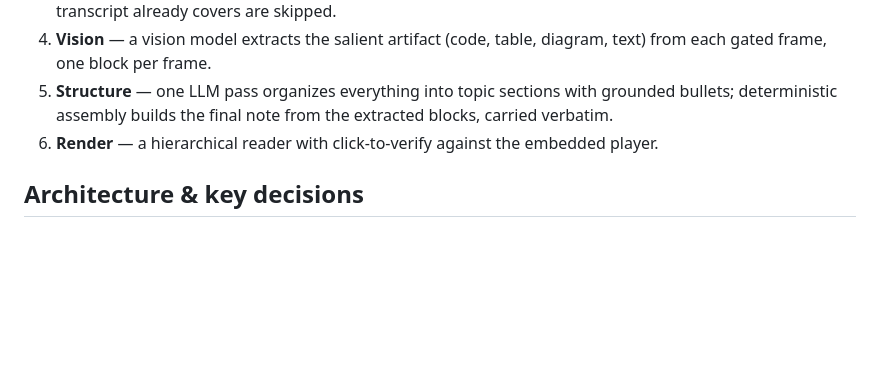
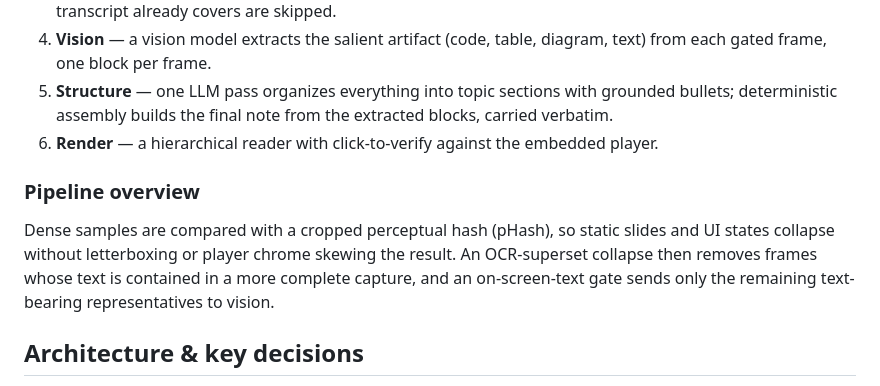
Before and after one commit to yuningzhang520/ai-video-notes, a Markdown page: README.md, the part around the change. Rendered like a GitHub page; blank space fills up the shorter version.

Commit message:
docs: migrate agent instructions and explain pipeline (#1)

```diff
--- a/README.md
+++ b/README.md
@@ -48,6 +48,10 @@ A batch pipeline — process a video once, then read. In order:
 5. **Structure** — one LLM pass organizes everything into topic sections with grounded bullets; deterministic assembly builds the final note from the extracted blocks, carried verbatim.
 6. **Render** — a hierarchical reader with click-to-verify against the embedded player.
 
+### Pipeline overview
+
+Dense samples are compared with a cropped perceptual hash (pHash), so static slides and UI states collapse without letterboxing or player chrome skewing the result. An OCR-superset collapse then removes frames whose text is contained in a more complete capture, and an on-screen-text gate sends only the remaining text-bearing representatives to vision.
+
 ## Architecture & key decisions
 
 The full write-up — decisions, trade-offs, what breaks first, what I'd build next — is in **[APPROACH.md](APPROACH.md)**. The decisions I'm most proud of:
```
Also changed, not shown: AGENTS.md (renamed from CLAUDE.md, +2 -2 lines).
